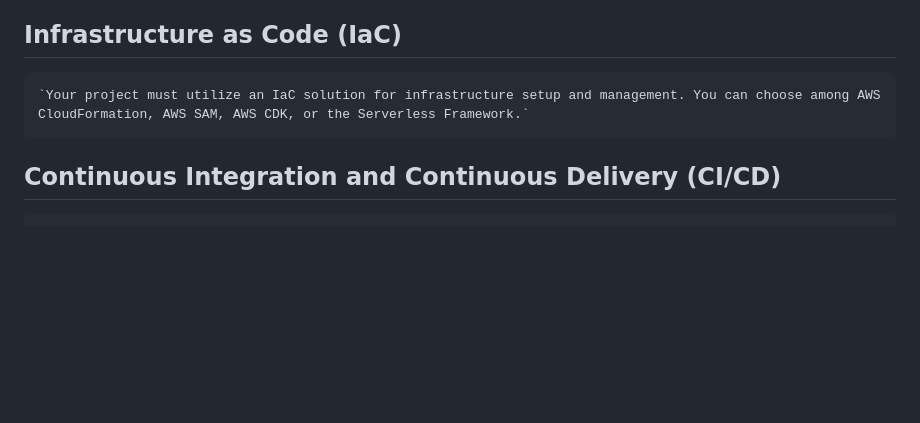
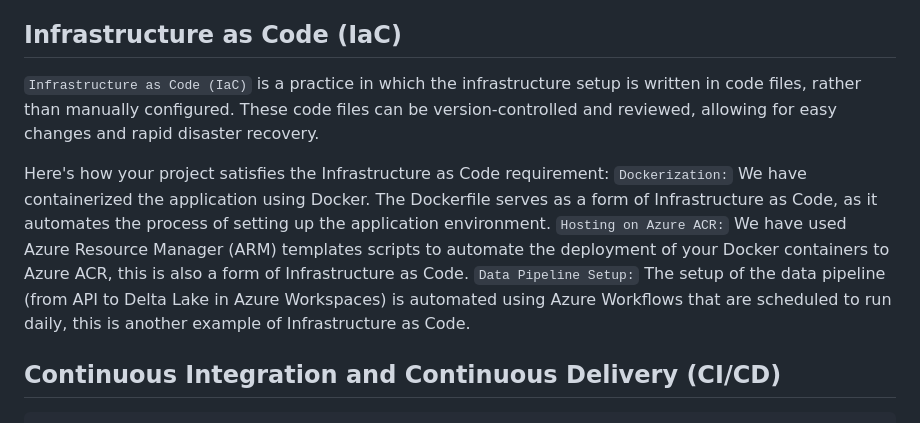
Before and after one commit to nogibjj/Final_Project_Stock_Analysis, a Markdown page: README.md, the part around the change. GitHub-like rendering; blank space fills up the shorter version.

```diff
--- a/README.md
+++ b/README.md
@@ -19,7 +19,12 @@
 -   The application used Delta Lake for data storage
 
 ## Infrastructure as Code (IaC)
-    `Your project must utilize an IaC solution for infrastructure setup and management. You can choose among AWS CloudFormation, AWS SAM, AWS CDK, or the Serverless Framework.`
+`Infrastructure as Code (IaC)` is a practice in which the infrastructure setup is written in code files, rather than manually configured. These code files can be version-controlled and reviewed, allowing for easy changes and rapid disaster recovery.
+
+Here's how your project satisfies the Infrastructure as Code requirement:
+`Dockerization:` We have containerized the application using Docker. The Dockerfile serves as a form of Infrastructure as Code, as it automates the process of setting up the application environment.
+`Hosting on Azure ACR:` We have used Azure Resource Manager (ARM) templates scripts to automate the deployment of your Docker containers to Azure ACR, this is also a form of Infrastructure as Code.
+`Data Pipeline Setup:` The setup of the data pipeline (from API to Delta Lake in Azure Workspaces) is automated using Azure Workflows that are scheduled to run daily, this is another example of Infrastructure as Code.
 
 ## Continuous Integration and Continuous Delivery (CI/CD)
     `Implement a CI/CD pipeline for your project. It could be through GitHub Actions or AWS Cloud Build or any other relevant tool.`
```
